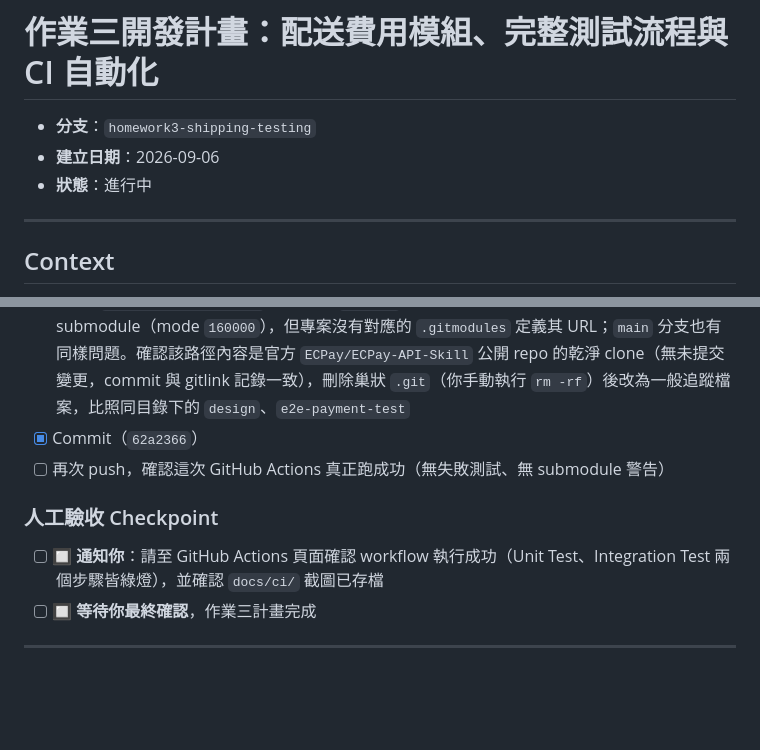
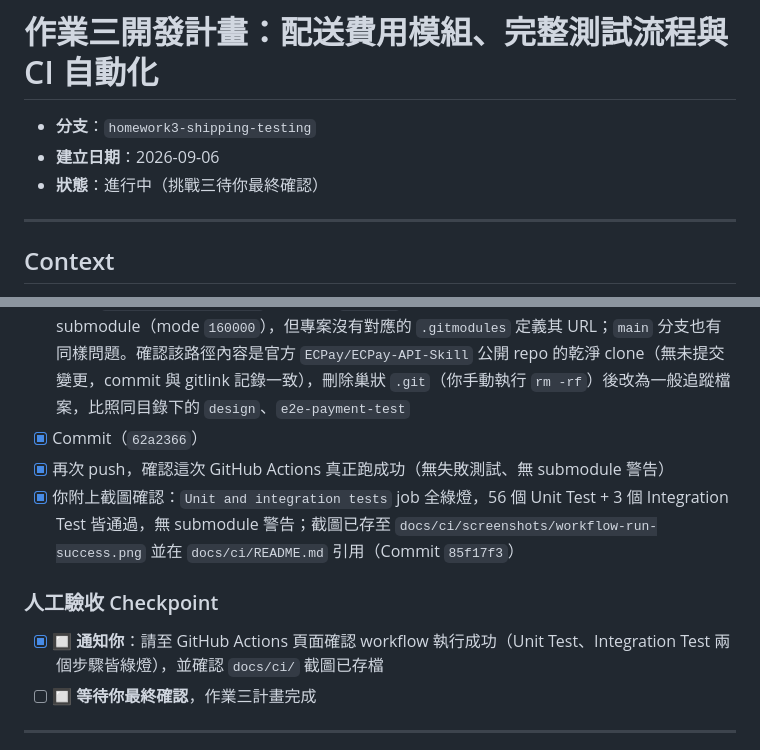
Before and after one commit to ellaYang1227/2026-ai-adv-claude-code, a Markdown page: docs/plans/2026-09-06-shipping-fee-testing-ci.md, 2 parts joined by grey strips. GitHub-like rendering; blank space fills up the shorter version.

Commit message:
docs: update: 勾選挑戰三 GitHub Actions 執行成功，待最終確認
Co-Authored-By: Claude Sonnet 5 <noreply@anthropic.com>
Claude-Session: https://claude.ai/code/session_01BrZVSqRineJ22Rqjo7hSD9

```diff
--- a/docs/plans/2026-09-06-shipping-fee-testing-ci.md
+++ b/docs/plans/2026-09-06-shipping-fee-testing-ci.md
@@ -2,7 +2,7 @@
 
 - **分支**：`homework3-shipping-testing`
 - **建立日期**：2026-09-06
-- **狀態**：進行中
+- **狀態**：進行中（挑戰三待你最終確認）
 
 ---
 
@@ -124,10 +124,11 @@
 - [x] 你 push 後回報另一個 warning：`Post Checkout repository` 步驟出現 `fatal: No url found for submodule path '.claude/skills/ecpay' in .gitmodules`（exit code 128，不影響測試結果，但 log 有紅字警告）
 - [x] **根因**：`.claude/skills/ecpay` 早在舊的 `2ac47ec`（合併 homework1-ai-agent）就被誤記成 git submodule（mode `160000`），但專案沒有對應的 `.gitmodules` 定義其 URL；`main` 分支也有同樣問題。確認該路徑內容是官方 `ECPay/ECPay-API-Skill` 公開 repo 的乾淨 clone（無未提交變更，commit 與 gitlink 記錄一致），刪除巢狀 `.git`（你手動執行 `rm -rf`）後改為一般追蹤檔案，比照同目錄下的 `design`、`e2e-payment-test`
 - [x] Commit（`62a2366`）
-- [ ] 再次 push，確認這次 GitHub Actions 真正跑成功（無失敗測試、無 submodule 警告）
+- [x] 再次 push，確認這次 GitHub Actions 真正跑成功（無失敗測試、無 submodule 警告）
+- [x] 你附上截圖確認：`Unit and integration tests` job 全綠燈，56 個 Unit Test + 3 個 Integration Test 皆通過，無 submodule 警告；截圖已存至 `docs/ci/screenshots/workflow-run-success.png` 並在 `docs/ci/README.md` 引用（Commit `85f17f3`）
 
 ### 人工驗收 Checkpoint
-- [ ] 🔲 **通知你**：請至 GitHub Actions 頁面確認 workflow 執行成功（Unit Test、Integration Test 兩個步驟皆綠燈），並確認 `docs/ci/` 截圖已存檔
+- [x] 🔲 **通知你**：請至 GitHub Actions 頁面確認 workflow 執行成功（Unit Test、Integration Test 兩個步驟皆綠燈），並確認 `docs/ci/` 截圖已存檔
 - [ ] 🔲 **等待你最終確認**，作業三計畫完成
 
 ---
```
